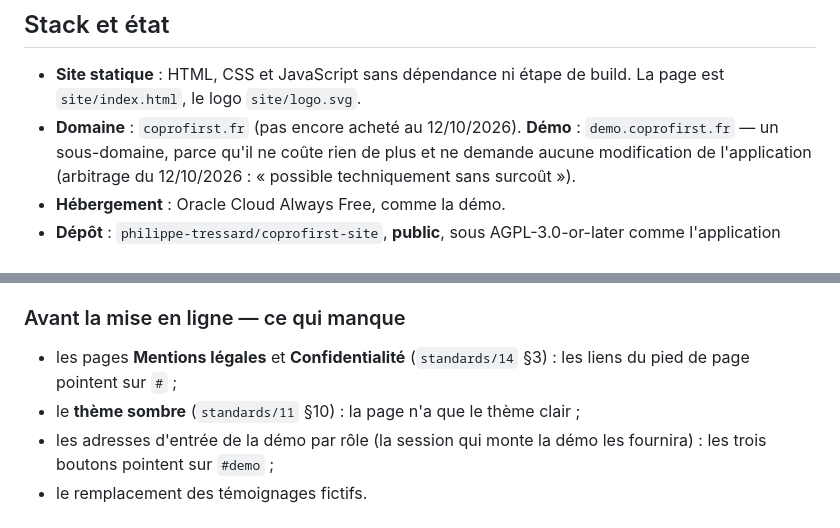
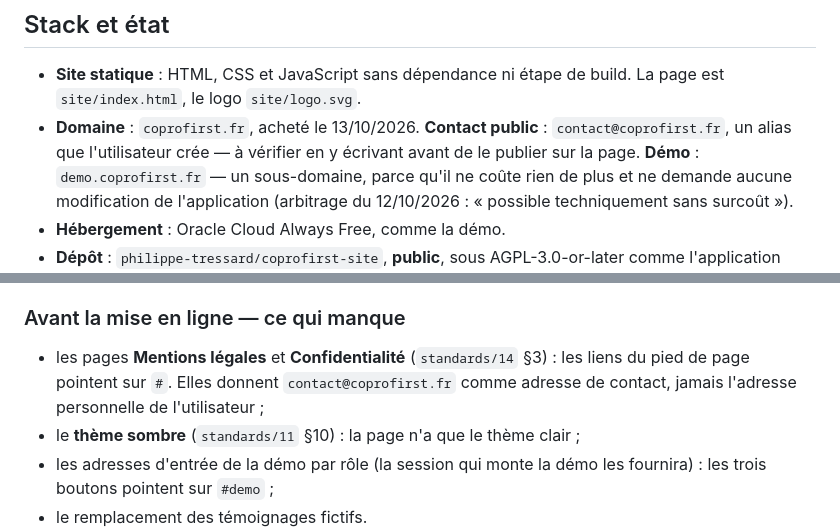
Before and after one commit to philippe-tressard/coprofirst-site, a Markdown page: CLAUDE.md, 2 parts joined by grey strips. Rendered like a GitHub page.

Commit message:
docs: coprofirst.fr est acheté, contact@coprofirst.fr comme adresse publique
Rien à mutualiser.

Co-Authored-By: Claude Opus 5.5 <noreply@anthropic.com>

```diff
--- a/CLAUDE.md
+++ b/CLAUDE.md
@@ -16,7 +16,9 @@ CoproFirst-Site. **Toute modification d'écran suit la skill globale
 
 - **Site statique** : HTML, CSS et JavaScript sans dépendance ni étape de build.
   La page est `site/index.html`, le logo `site/logo.svg`.
-- **Domaine** : `coprofirst.fr` (pas encore acheté au 12/10/2026). **Démo** :
+- **Domaine** : `coprofirst.fr`, acheté le 13/10/2026. **Contact public** :
+  `contact@coprofirst.fr`, un alias que l'utilisateur crée — à vérifier en y
+  écrivant avant de le publier sur la page. **Démo** :
   `demo.coprofirst.fr` — un sous-domaine, parce qu'il ne coûte rien de plus et ne
   demande aucune modification de l'application (arbitrage du 12/10/2026 :
   « possible techniquement sans surcoût »).
@@ -49,7 +51,8 @@ CoproFirst-Site. **Toute modification d'écran suit la skill globale
 ### Avant la mise en ligne — ce qui manque
 
 - les pages **Mentions légales** et **Confidentialité** (`standards/14` §3) : les
-  liens du pied de page pointent sur `#` ;
+  liens du pied de page pointent sur `#`. Elles donnent `contact@coprofirst.fr`
+  comme adresse de contact, jamais l'adresse personnelle de l'utilisateur ;
 - le **thème sombre** (`standards/11` §10) : la page n'a que le thème clair ;
 - les adresses d'entrée de la démo par rôle (la session qui monte la démo les
   fournira) : les trois boutons pointent sur `#demo` ;
```
